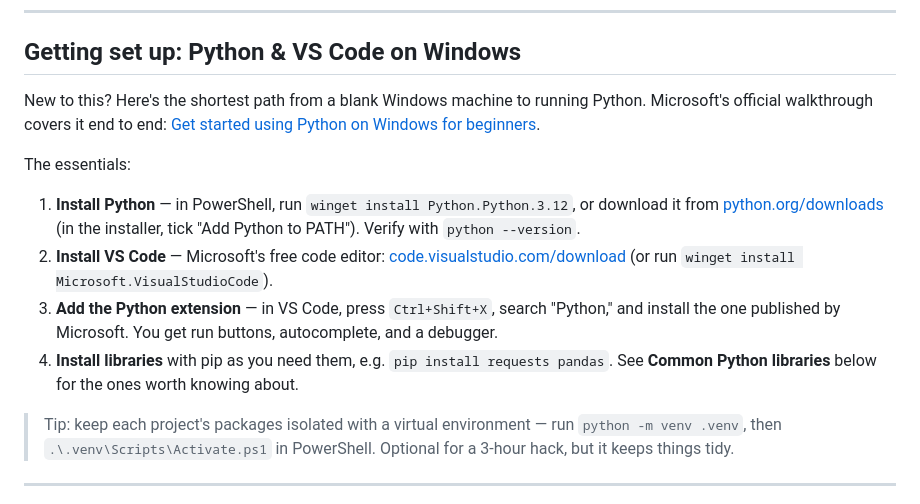
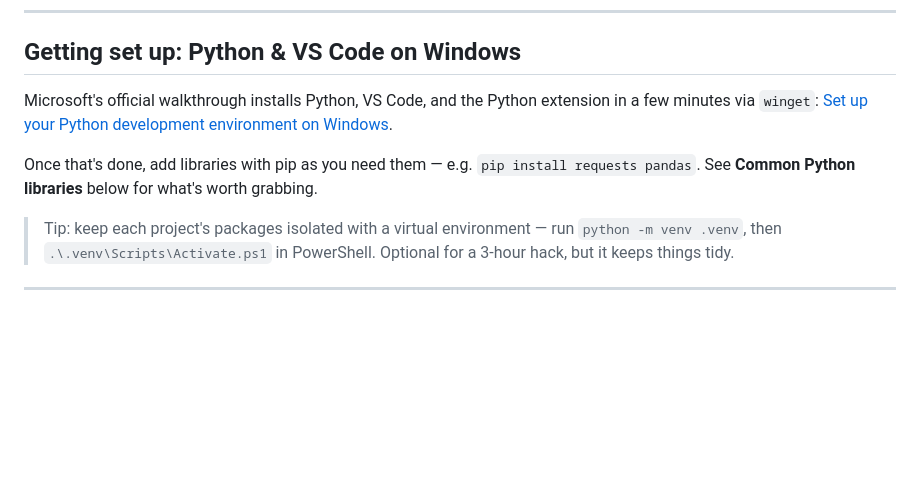
Before and after one commit to BabsonAI/hack_quickstart, a Markdown page: README.md, the part around the change. Drawn GitHub-style; blank space fills up the shorter version.

Commit message:
Trim setup section to avoid duplicating Microsoft's guide
The install steps (Python, VS Code, extension) are all covered by the linked Microsoft walkthrough. Keep only the additive parts: installing packages with pip and the virtual-env tip. Also drops the stale 3.12 winget pin (the guide now uses 3.14).

Co-Authored-By: Claude Opus 4.8 <noreply@anthropic.com>

```diff
--- a/README.md
+++ b/README.md
@@ -10,14 +10,9 @@ Pick what fits from the menus below. Combine freely. New to coding on Windows? S
 
 ## Getting set up: Python & VS Code on Windows
 
-New to this? Here's the shortest path from a blank Windows machine to running Python. Microsoft's official walkthrough covers it end to end: [Get started using Python on Windows for beginners](https://learn.microsoft.com/en-us/windows/dev-environment/python?tabs=winget).
+Microsoft's official walkthrough installs Python, VS Code, and the Python extension in a few minutes via `winget`: [Set up your Python development environment on Windows](https://learn.microsoft.com/en-us/windows/dev-environment/python?tabs=winget).
 
-The essentials:
-
-1. **Install Python** — in PowerShell, run `winget install Python.Python.3.12`, or download it from [python.org/downloads](https://www.python.org/downloads/) (in the installer, tick "Add Python to PATH"). Verify with `python --version`.
-2. **Install VS Code** — Microsoft's free code editor: [code.visualstudio.com/download](https://code.visualstudio.com/download) (or run `winget install Microsoft.VisualStudioCode`).
-3. **Add the Python extension** — in VS Code, press `Ctrl+Shift+X`, search "Python," and install the one published by Microsoft. You get run buttons, autocomplete, and a debugger.
-4. **Install libraries** with pip as you need them, e.g. `pip install requests pandas`. See **Common Python libraries** below for the ones worth knowing about.
+Once that's done, add libraries with pip as you need them — e.g. `pip install requests pandas`. See **Common Python libraries** below for what's worth grabbing.
 
 > Tip: keep each project's packages isolated with a virtual environment — run `python -m venv .venv`, then `.\.venv\Scripts\Activate.ps1` in PowerShell. Optional for a 3-hour hack, but it keeps things tidy.
 
```
